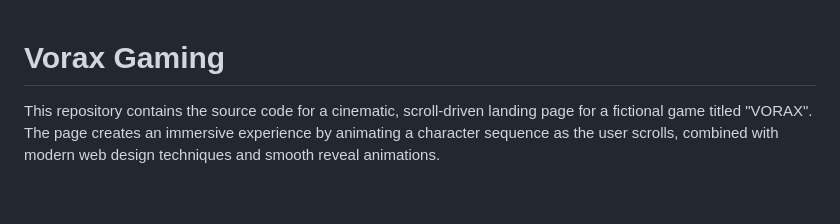
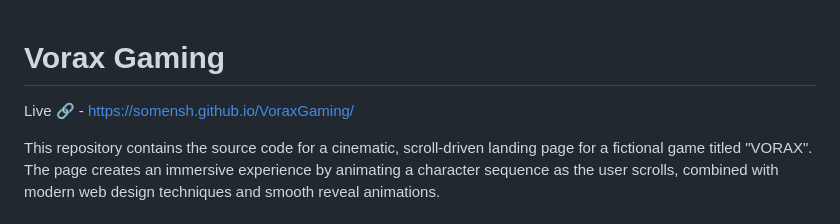
Before and after one commit to somensh/VoraxGaming, a Markdown page: README.md, the part around the change. Rendered like a GitHub page; blank space fills up the shorter version.

Commit message:
Add live link to Vorax Gaming README
Added live link to the README for easy access.

```diff
--- a/README.md
+++ b/README.md
@@ -1,5 +1,6 @@
 # Vorax Gaming
 
+Live 🔗 - https://somensh.github.io/VoraxGaming/
 
 This repository contains the source code for a cinematic, scroll-driven landing page for a fictional game titled "VORAX". The page creates an immersive experience by animating a character sequence as the user scrolls, combined with modern web design techniques and smooth reveal animations.
 
```
